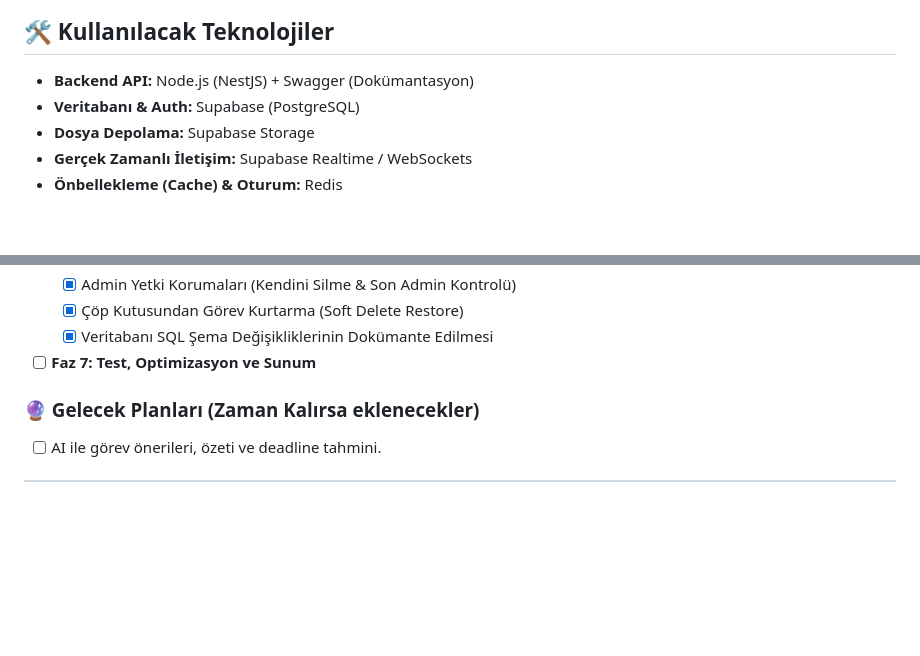
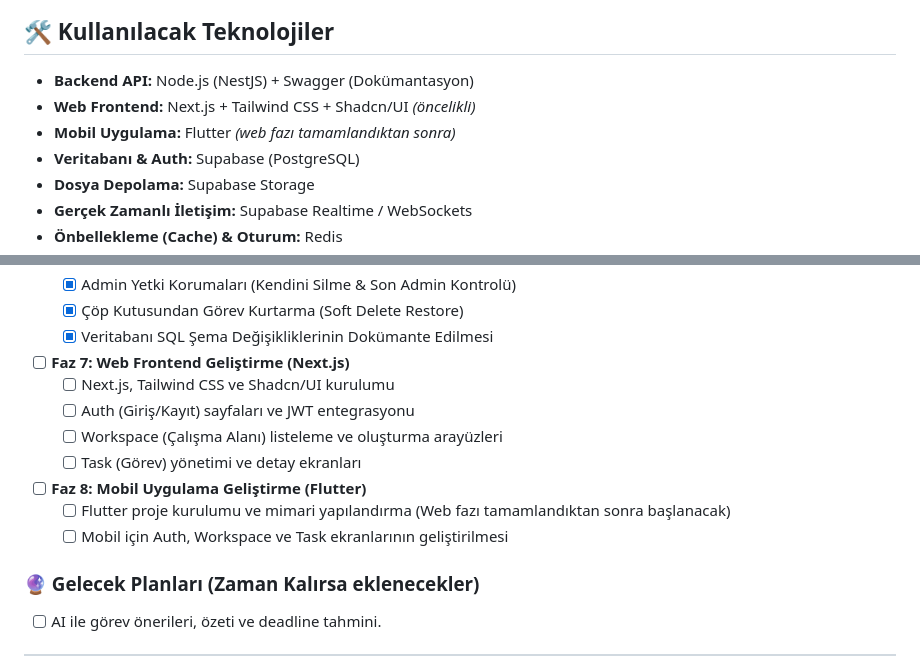
Before and after one commit to ozclktahir/staj-projesi, a Markdown page: PROGRESS.md, 2 parts joined by grey strips. GitHub-like rendering; blank space fills up the shorter version.

Commit message:
docs: update roadmap to prioritize web frontend before mobile
Co-authored-by: Cursor <cursoragent@cursor.com>

```diff
--- a/PROGRESS.md
+++ b/PROGRESS.md
@@ -2,6 +2,8 @@
 
 ## 🛠 Kullanılacak Teknolojiler
 - **Backend API:** Node.js (NestJS) + Swagger (Dokümantasyon)
+- **Web Frontend:** Next.js + Tailwind CSS + Shadcn/UI *(öncelikli)*
+- **Mobil Uygulama:** Flutter *(web fazı tamamlandıktan sonra)*
 - **Veritabanı & Auth:** Supabase (PostgreSQL)
 - **Dosya Depolama:** Supabase Storage
 - **Gerçek Zamanlı İletişim:** Supabase Realtime / WebSockets
@@ -50,7 +52,14 @@
   - [x] Admin Yetki Korumaları (Kendini Silme & Son Admin Kontrolü)
   - [x] Çöp Kutusundan Görev Kurtarma (Soft Delete Restore)
   - [x] Veritabanı SQL Şema Değişikliklerinin Dokümante Edilmesi
-- [ ] **Faz 7: Test, Optimizasyon ve Sunum**
+- [ ] **Faz 7: Web Frontend Geliştirme (Next.js)**
+  - [ ] Next.js, Tailwind CSS ve Shadcn/UI kurulumu
+  - [ ] Auth (Giriş/Kayıt) sayfaları ve JWT entegrasyonu
+  - [ ] Workspace (Çalışma Alanı) listeleme ve oluşturma arayüzleri
+  - [ ] Task (Görev) yönetimi ve detay ekranları
+- [ ] **Faz 8: Mobil Uygulama Geliştirme (Flutter)**
+  - [ ] Flutter proje kurulumu ve mimari yapılandırma (Web fazı tamamlandıktan sonra başlanacak)
+  - [ ] Mobil için Auth, Workspace ve Task ekranlarının geliştirilmesi
 
 ### 🔮 Gelecek Planları (Zaman Kalırsa eklenecekler)
 - [ ] AI ile görev önerileri, özeti ve deadline tahmini.
```
